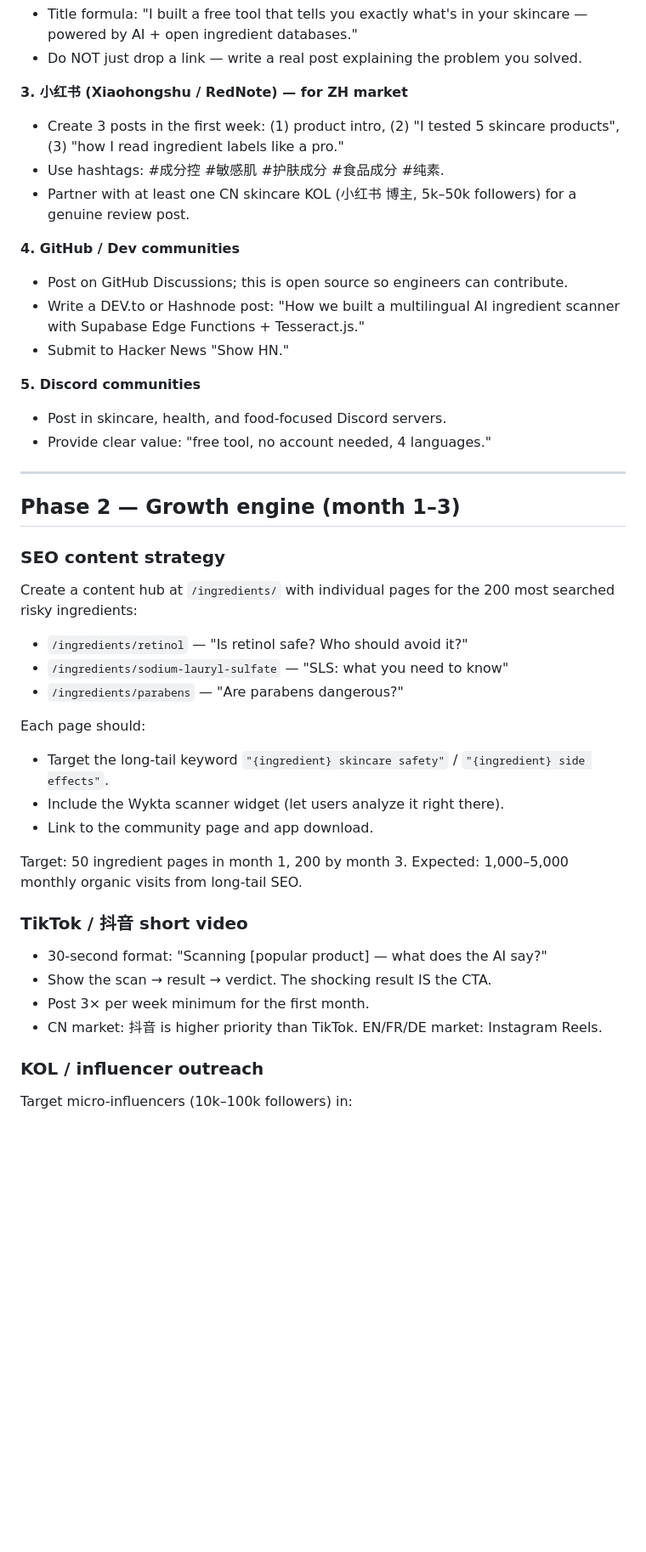
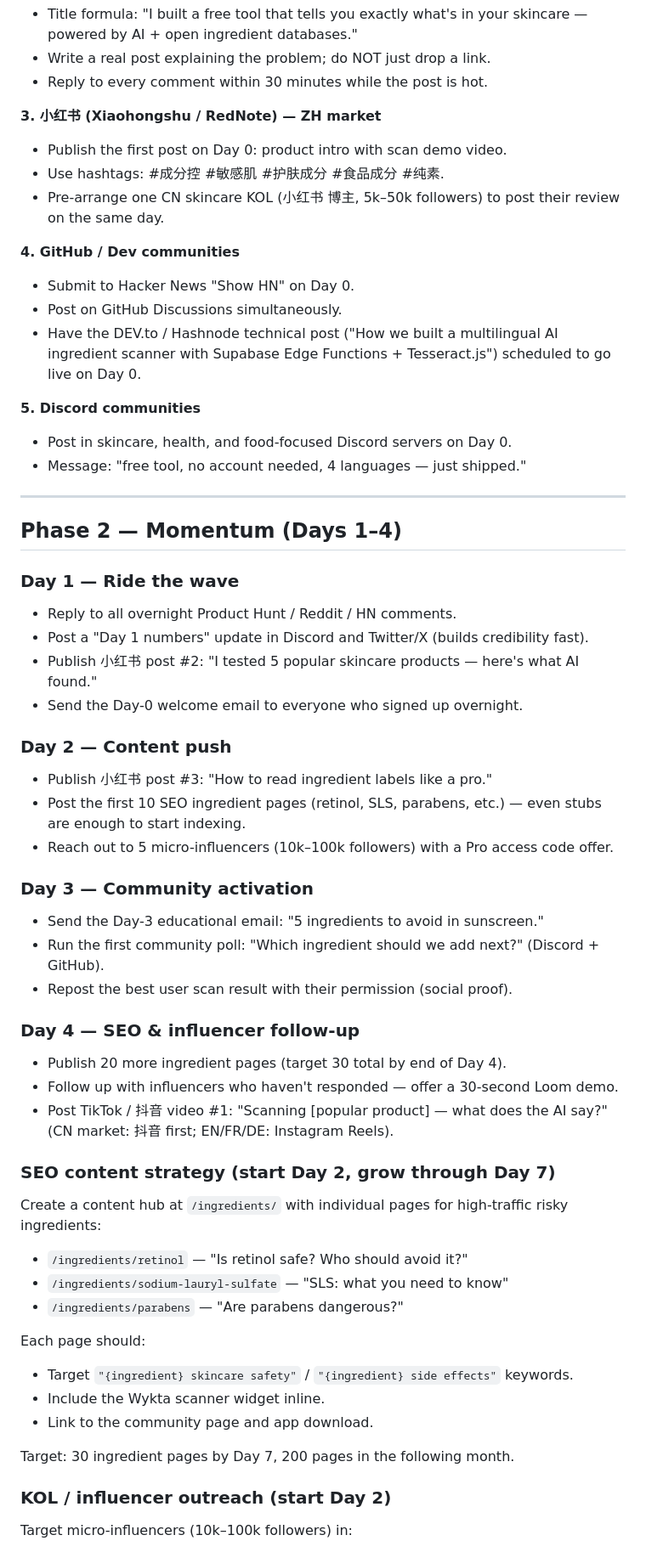
Before and after one commit to MDynasty/Wykta, a Markdown page: GROWTH.md, the part around one of its changes. Shown at 85% size. Drawn GitHub-style; blank space fills up the shorter version.

```diff
--- a/GROWTH.md
+++ b/GROWTH.md
@@ -65,53 +70,67 @@ Complete these before any marketing begins:
 - Title formula: "I built a free tool that tells you exactly what's in your skincare —
   powered by AI + open ingredient databases."
-- Do NOT just drop a link — write a real post explaining the problem you solved.
+- Write a real post explaining the problem; do NOT just drop a link.
+- Reply to every comment within 30 minutes while the post is hot.
 
-**3. 小红书 (Xiaohongshu / RedNote) — for ZH market**
-- Create 3 posts in the first week: (1) product intro, (2) "I tested 5 skincare products",
-  (3) "how I read ingredient labels like a pro."
+**3. 小红书 (Xiaohongshu / RedNote) — ZH market**
+- Publish the first post on Day 0: product intro with scan demo video.
 - Use hashtags: #成分控 #敏感肌 #护肤成分 #食品成分 #纯素.
-- Partner with at least one CN skincare KOL (小红书 博主, 5k–50k followers) for a
-  genuine review post.
+- Pre-arrange one CN skincare KOL (小红书 博主, 5k–50k followers) to post their review
+  on the same day.
 
 **4. GitHub / Dev communities**
-- Post on GitHub Discussions; this is open source so engineers can contribute.
-- Write a DEV.to or Hashnode post: "How we built a multilingual AI ingredient scanner
-  with Supabase Edge Functions + Tesseract.js."
-- Submit to Hacker News "Show HN."
+- Submit to Hacker News "Show HN" on Day 0.
+- Post on GitHub Discussions simultaneously.
+- Have the DEV.to / Hashnode technical post ("How we built a multilingual AI ingredient
+  scanner with Supabase Edge Functions + Tesseract.js") scheduled to go live on Day 0.
 
 **5. Discord communities**
-- Post in skincare, health, and food-focused Discord servers.
-- Provide clear value: "free tool, no account needed, 4 languages."
+- Post in skincare, health, and food-focused Discord servers on Day 0.
+- Message: "free tool, no account needed, 4 languages — just shipped."
 
 ---
 
-## Phase 2 — Growth engine (month 1–3)
+## Phase 2 — Momentum (Days 1–4)
 
-### SEO content strategy
+### Day 1 — Ride the wave
+- Reply to all overnight Product Hunt / Reddit / HN comments.
+- Post a "Day 1 numbers" update in Discord and Twitter/X (builds credibility fast).
+- Publish 小红书 post #2: "I tested 5 popular skincare products — here's what AI found."
+- Send the Day-0 welcome email to everyone who signed up overnight.
 
-Create a content hub at `/ingredients/` with individual pages for the 200 most
-searched risky ingredients:
+### Day 2 — Content push
+- Publish 小红书 post #3: "How to read ingredient labels like a pro."
+- Post the first 10 SEO ingredient pages (retinol, SLS, parabens, etc.) — even stubs
+  are enough to start indexing.
+- Reach out to 5 micro-influencers (10k–100k followers) with a Pro access code offer.
+
+### Day 3 — Community activation
+- Send the Day-3 educational email: "5 ingredients to avoid in sunscreen."
+- Run the first community poll: "Which ingredient should we add next?" (Discord + GitHub).
+- Repost the best user scan result with their permission (social proof).
+
+### Day 4 — SEO & influencer follow-up
+- Publish 20 more ingredient pages (target 30 total by end of Day 4).
+- Follow up with influencers who haven't responded — offer a 30-second Loom demo.
+- Post TikTok / 抖音 video #1: "Scanning [popular product] — what does the AI say?"
+  (CN market: 抖音 first; EN/FR/DE: Instagram Reels).
+
+### SEO content strategy (start Day 2, grow through Day 7)
+
+Create a content hub at `/ingredients/` with individual pages for high-traffic risky ingredients:
 
 - `/ingredients/retinol` — "Is retinol safe? Who should avoid it?"
 - `/ingredients/sodium-lauryl-sulfate` — "SLS: what you need to know"
 - `/ingredients/parabens` — "Are parabens dangerous?"
 
 Each page should:
-- Target the long-tail keyword `"{ingredient} skincare safety"` / `"{ingredient} side effects"`.
-- Include the Wykta scanner widget (let users analyze it right there).
+- Target `"{ingredient} skincare safety"` / `"{ingredient} side effects"` keywords.
+- Include the Wykta scanner widget inline.
 - Link to the community page and app download.
 
-Target: 50 ingredient pages in month 1, 200 by month 3.
-Expected: 1,000–5,000 monthly organic visits from long-tail SEO.
+Target: 30 ingredient pages by Day 7, 200 pages in the following month.
 
-### TikTok / 抖音 short video
-
-- 30-second format: "Scanning [popular product] — what does the AI say?"
-- Show the scan → result → verdict. The shocking result IS the CTA.
-- Post 3× per week minimum for the first month.
-- CN market: 抖音 is higher priority than TikTok. EN/FR/DE market: Instagram Reels.
-
-### KOL / influencer outreach
+### KOL / influencer outreach (start Day 2)
 
 Target micro-influencers (10k–100k followers) in:
 - Skincare / clean beauty (EN, FR, DE markets)
```
Also changed, not shown: other parts of GROWTH.md (+73 -52 lines).
